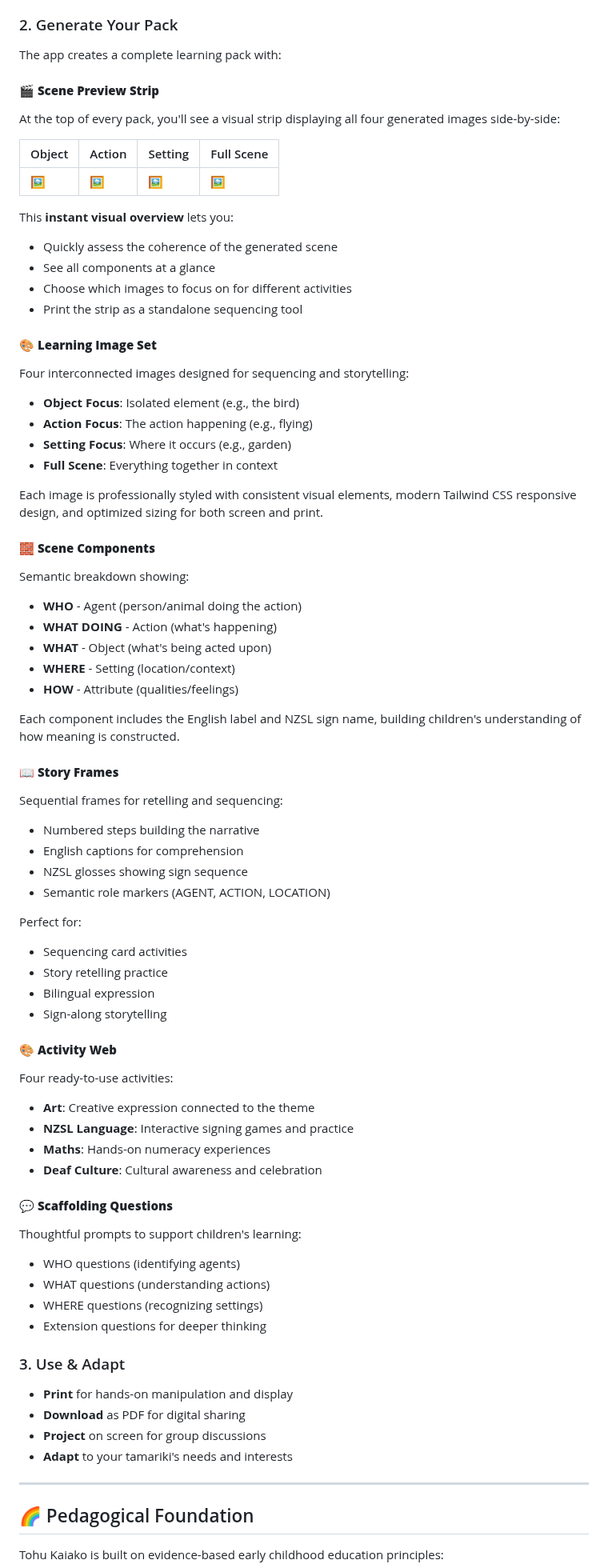
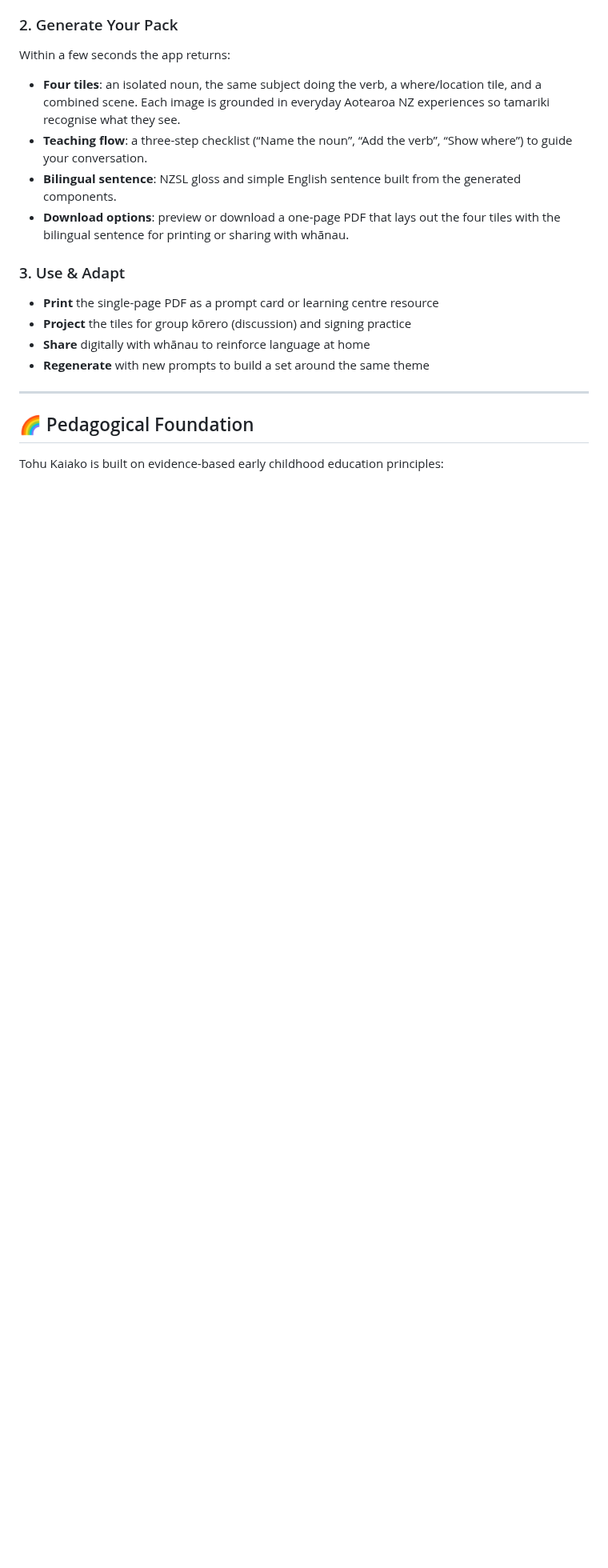
Before and after one commit to craigjefferies/Tohu-Kaiako, a Markdown page: README.md, the part around one of its changes. Shown at 80% size. Rendered like a GitHub page; blank space fills up the shorter version.

Commit message:
updated readme filoe

```diff
--- a/README.md
+++ b/README.md
@@ -55,72 +53,18 @@ Enter any theme relevant to your tamariki's interests and experiences:
 - Emotions: "Feeling proud", "Sharing with friends"
 
 ### 2. Generate Your Pack
-The app creates a complete learning pack with:
+Within a few seconds the app returns:
 
-#### 🎬 **Scene Preview Strip**
-At the top of every pack, you'll see a visual strip displaying all four generated images side-by-side:
-
-| Object | Action | Setting | Full Scene |
-|--------|--------|---------|------------|
-| 🖼️ | 🖼️ | 🖼️ | 🖼️ |
-
-This **instant visual overview** lets you:
-- Quickly assess the coherence of the generated scene
-- See all components at a glance
-- Choose which images to focus on for different activities
-- Print the strip as a standalone sequencing tool
-
-#### 🎨 **Learning Image Set**
-Four interconnected images designed for sequencing and storytelling:
-- **Object Focus**: Isolated element (e.g., the bird)
-- **Action Focus**: The action happening (e.g., flying)
-- **Setting Focus**: Where it occurs (e.g., garden)
-- **Full Scene**: Everything together in context
-
-Each image is professionally styled with consistent visual elements, modern Tailwind CSS responsive design, and optimized sizing for both screen and print.
-
-#### 🧱 **Scene Components**
-Semantic breakdown showing:
-- **WHO** - Agent (person/animal doing the action)
-- **WHAT DOING** - Action (what's happening)
-- **WHAT** - Object (what's being acted upon)
-- **WHERE** - Setting (location/context)
-- **HOW** - Attribute (qualities/feelings)
-
-Each component includes the English label and NZSL sign name, building children's understanding of how meaning is constructed.
-
-#### 📖 **Story Frames**
-Sequential frames for retelling and sequencing:
-- Numbered steps building the narrative
-- English captions for comprehension
-- NZSL glosses showing sign sequence
-- Semantic role markers (AGENT, ACTION, LOCATION)
-
-Perfect for:
-- Sequencing card activities
-- Story retelling practice
-- Bilingual expression
-- Sign-along storytelling
-
-#### 🎨 **Activity Web**
-Four ready-to-use activities:
-- **Art**: Creative expression connected to the theme
-- **NZSL Language**: Interactive signing games and practice
-- **Maths**: Hands-on numeracy experiences
-- **Deaf Culture**: Cultural awareness and celebration
-
-#### 💬 **Scaffolding Questions**
-Thoughtful prompts to support children's learning:
-- WHO questions (identifying agents)
-- WHAT questions (understanding actions)
-- WHERE questions (recognizing settings)
-- Extension questions for deeper thinking
+- **Four tiles**: an isolated noun, the same subject doing the verb, a where/location tile, and a combined scene. Each image is grounded in everyday Aotearoa NZ experiences so tamariki recognise what they see.
+- **Teaching flow**: a three-step checklist (“Name the noun”, “Add the verb”, “Show where”) to guide your conversation.
+- **Bilingual sentence**: NZSL gloss and simple English sentence built from the generated components.
+- **Download options**: preview or download a one-page PDF that lays out the four tiles with the bilingual sentence for printing or sharing with whānau.
 
 ### 3. Use & Adapt
-- **Print** for hands-on manipulation and display
-- **Download** as PDF for digital sharing
-- **Project** on screen for group discussions
-- **Adapt** to your tamariki's needs and interests
+- **Print** the single-page PDF as a prompt card or learning centre resource
+- **Project** the tiles for group kōrero (discussion) and signing practice
+- **Share** digitally with whānau to reinforce language at home
+- **Regenerate** with new prompts to build a set around the same theme
 
 ---
 
```
Also changed, not shown: other parts of README.md (+17 -19 lines).
